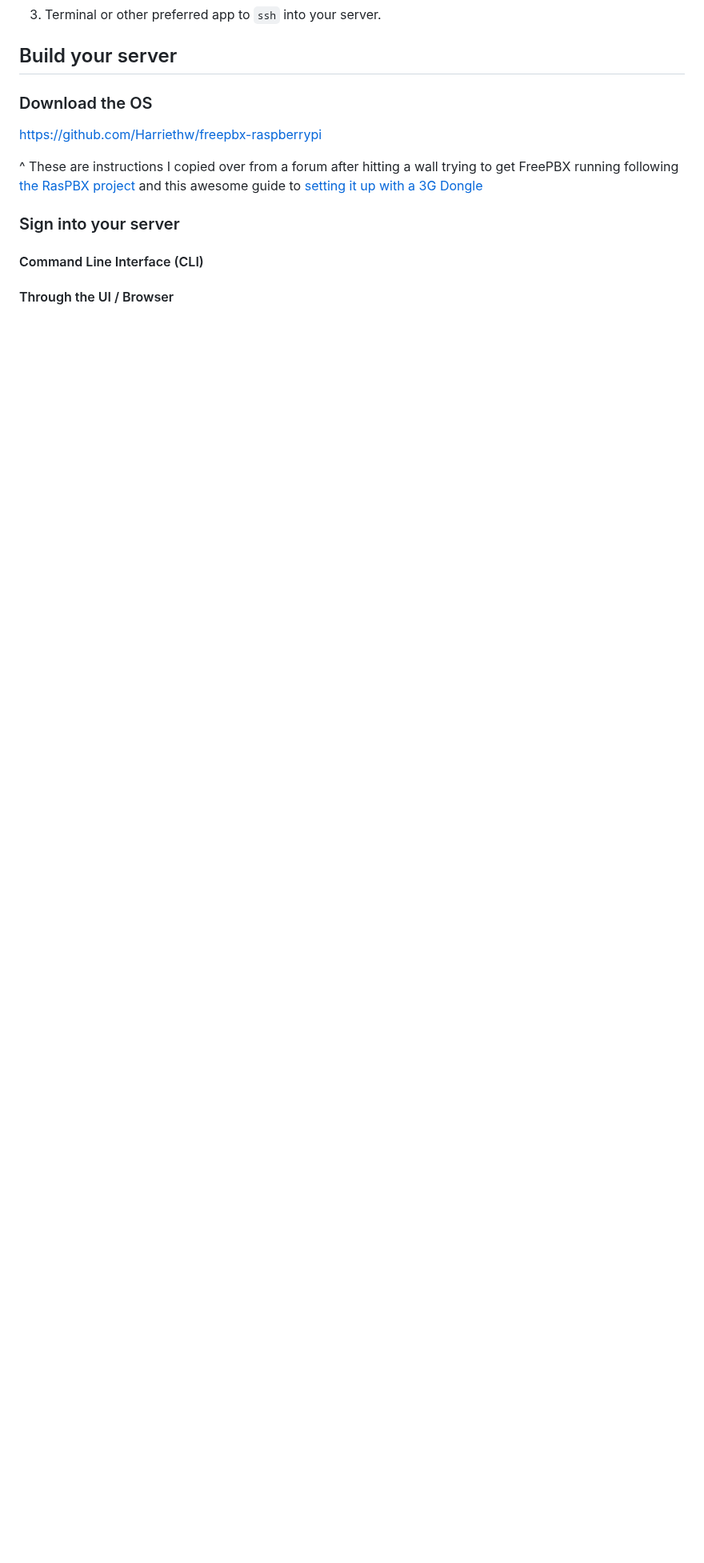
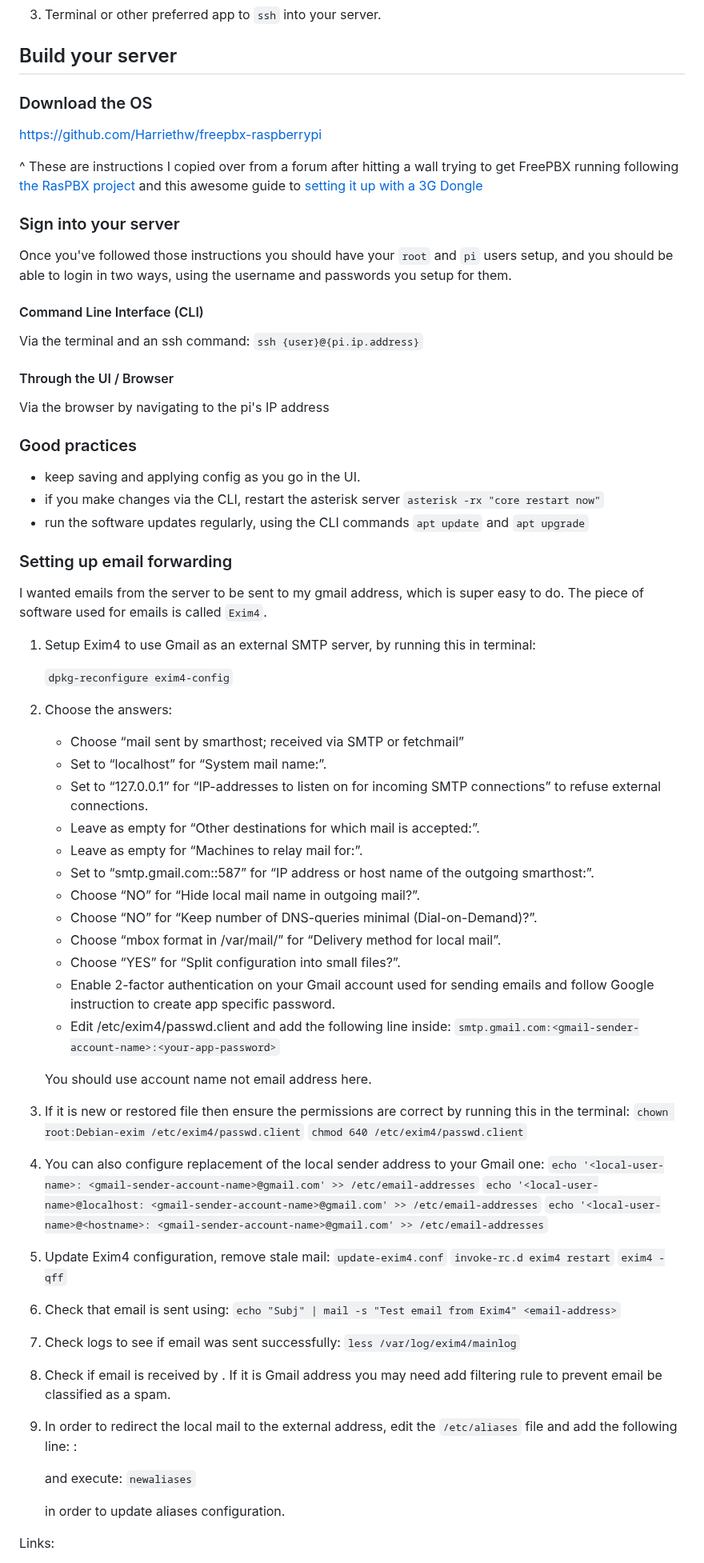
Before and after one commit to Harriethw/home-phone, a Markdown page: notes/how_to.md, the part around one of its changes. Shown at 80% size. GitHub-like rendering; blank space fills up the shorter version.

```diff
--- a/notes/how_to.md
+++ b/notes/how_to.md
@@ -51,8 +51,6 @@ I am a complete novice so if I can do it you can too!
 
 ## Build your server
 
-###
-
 ### Download the OS
 
 https://github.com/Harriethw/freepbx-raspberrypi
@@ -61,6 +59,76 @@ https://github.com/Harriethw/freepbx-raspberrypi
 
 ### Sign into your server
 
+Once you've followed those instructions you should have your `root` and `pi` users setup, and you should be able to login in two ways, using the username and passwords you setup for them.
+
 #### Command Line Interface (CLI)
 
+Via the terminal and an ssh command: `ssh {user}@{pi.ip.address}`
+
 #### Through the UI / Browser
+
+Via the browser by navigating to the pi's IP address
+
+### Good practices
+
+- keep saving and applying config as you go in the UI.
+- if you make changes via the CLI, restart the asterisk server `asterisk -rx "core restart now"`
+- run the software updates regularly, using the CLI commands `apt update` and `apt upgrade`
+
+### Setting up email forwarding
+
+I wanted emails from the server to be sent to my gmail address, which is super easy to do. The piece of software used for emails is called `Exim4`.
+
+1. Setup Exim4 to use Gmail as an external SMTP server, by running this in terminal:
+
+   `dpkg-reconfigure exim4-config`
+
+1. Choose the answers:
+
+   - Choose “mail sent by smarthost; received via SMTP or fetchmail”
+   - Set to “localhost” for “System mail name:”.
+   - Set to “127.0.0.1” for “IP-addresses to listen on for incoming SMTP connections” to
+     refuse external connections.
+   - Leave as empty for “Other destinations for which mail is accepted:”.
+   - Leave as empty for “Machines to relay mail for:”.
+   - Set to “smtp.gmail.com::587” for “IP address or host name of the outgoing smarthost:”.
+   - Choose “NO” for “Hide local mail name in outgoing mail?”.
+   - Choose “NO” for “Keep number of DNS-queries minimal (Dial-on-Demand)?”.
+   - Choose “mbox format in /var/mail/” for “Delivery method for local mail”.
+   - Choose “YES” for “Split configuration into small files?”.
+   - Enable 2-factor authentication on your Gmail account used for sending emails and follow Google instruction to create app specific password.
+   - Edit /etc/exim4/passwd.client and add the following line inside:
+     `smtp.gmail.com:<gmail-sender-account-name>:<your-app-password>`
+
+   You should use account name not email address here.
+
+1. If it is new or restored file then ensure the permissions are correct by running this in the terminal:
+   `chown root:Debian-exim /etc/exim4/passwd.client`
+   `chmod 640 /etc/exim4/passwd.client`
+1. You can also configure replacement of the local sender address to your Gmail one:
+   `echo '<local-user-name>: <gmail-sender-account-name>@gmail.com' >> /etc/email-addresses`
+   `echo '<local-user-name>@localhost: <gmail-sender-account-name>@gmail.com' >> /etc/email-addresses`
+   `echo '<local-user-name>@<hostname>: <gmail-sender-account-name>@gmail.com' >> /etc/email-addresses`
+
+1. Update Exim4 configuration, remove stale mail:
+   `update-exim4.conf`
+   `invoke-rc.d exim4 restart`
+   `exim4 -qff`
+
+1. Check that email is sent using:
+   `echo "Subj" | mail -s "Test email from Exim4" <email-address>`
+
+1. Check logs to see if email was sent successfully:
+   `less /var/log/exim4/mainlog`
+1. Check if email is received by <email-address>. If it is Gmail address you may need add filtering rule to prevent email be classified as a spam.
+
+1. In order to redirect the local mail to the external address, edit the `/etc/aliases` file and add the following line:
+   <local-user-name>: <email-address>
+
+   and execute:
+   `newaliases`
+
+   in order to update aliases configuration.
+
+Links:
+
```
Also changed, not shown: other parts of notes/how_to.md (+39 -12 lines), notes/scrapbook.md (deleted, +0 -10 lines).
